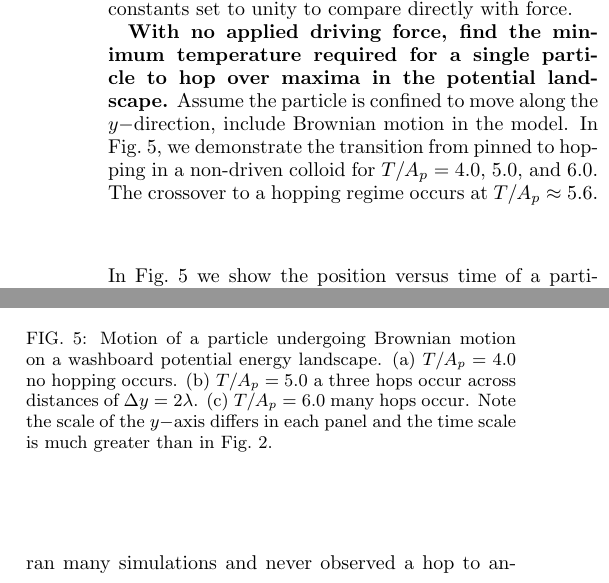
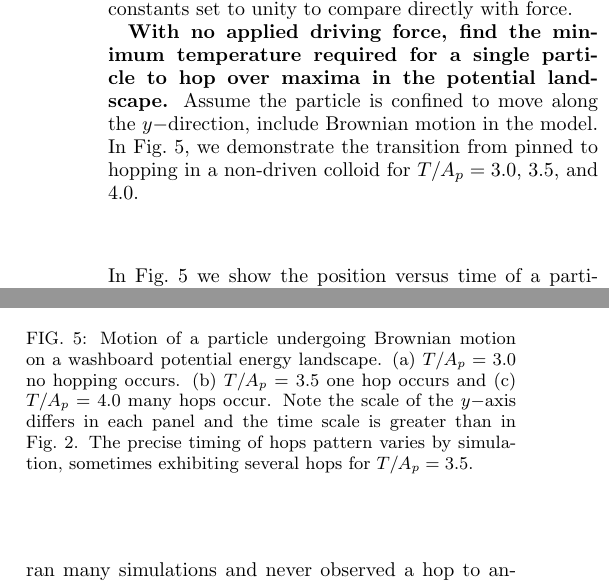
Before and after one commit to mcddanielle/AJP_project, a LaTeX paper (manuscript/manuscript_ajp_2020.tex): two parts of the columns of page 6 of 9, joined at a grey line, cut so that both start at the same text. Compiled offline with pdfLaTeX; a LaTeX package or settings file that is missing is left out.

Commit message:
updated Brownian figure - some text to update

```diff
--- a/manuscript/manuscript_ajp_2020.tex
+++ b/manuscript/manuscript_ajp_2020.tex
@@ -1348,25 +1348,28 @@ moving through a viscous liquid at velocity $\vec{v}$
   from pinned to hopping
   in
   %Measure the position vs. time
-  a non-driven colloid for $T/A_p = 4.0$, $5.0$, and $6.0$.
-  The crossover
-  to a hopping regime occurs at $T/A_p \approx 5.6$.
+  a non-driven colloid for $T/A_p = 3.0$, $3.5$, and $4.0$.
+  %The crossover
+  %to a hopping regime occurs at $T/A_p \approx 5.6$.
   %Reproduce these results.
   \begin{center}
     \begin{figure}[h!]
       \centering
-      \includegraphics[width=\columnwidth]{{brownian_particle_dt0.1}.pdf}
+      \includegraphics[width=\columnwidth]{{fig4}.pdf}
       \caption{
         Motion of a particle undergoing Brownian motion
         on a washboard potential
         energy landscape.
-        (a) $T/A_p = 4.0$ no hopping occurs.
-        (b) $T/A_p = 5.0$ a three hops occur %at $t = 130000$
-        across distances of $\Delta y = 2 \lambda$.
-        (c) $T/A_p = 6.0$ many hops occur.
+        (a) $T/A_p = 3.0$ no hopping occurs.
+        (b) $T/A_p = 3.5$ one hop occurs and %at $t = 130000$
+        %across distances of $\Delta y = 2 \lambda$.
+        (c) $T/A_p = 4.0$ many hops occur.
         Note the scale of the $y-$axis differs in each panel
         and the time scale is
-        much greater than in Fig.~\ref{fig:0}.
+        greater than in Fig.~\ref{fig:0}.
+        The precise timing of hops pattern varies
+        by simulation,
+        sometimes exhibiting several hops for $T/A_p = 3.5$.
       }
       \label{fig:brownian}
     \end{figure}
```
Also changed, not shown: manuscript/fig4.pdf (added), manuscript/manuscript_ajp_2020.pdf, manuscript/manuscript_ajp_2020.tex (2 more changed lines).
